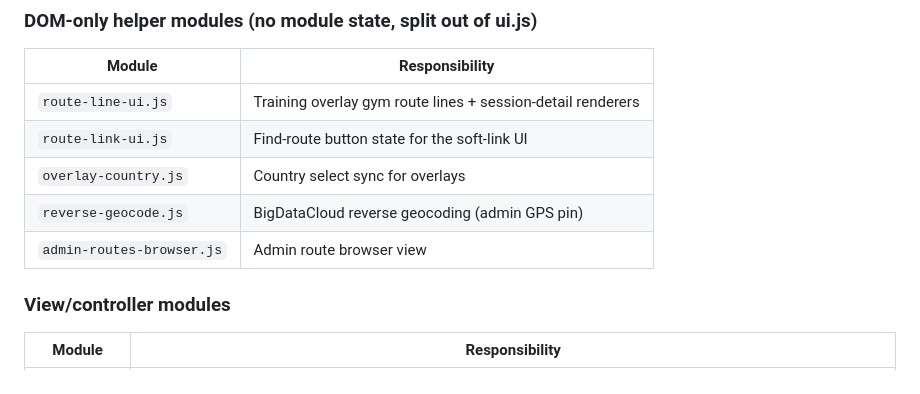
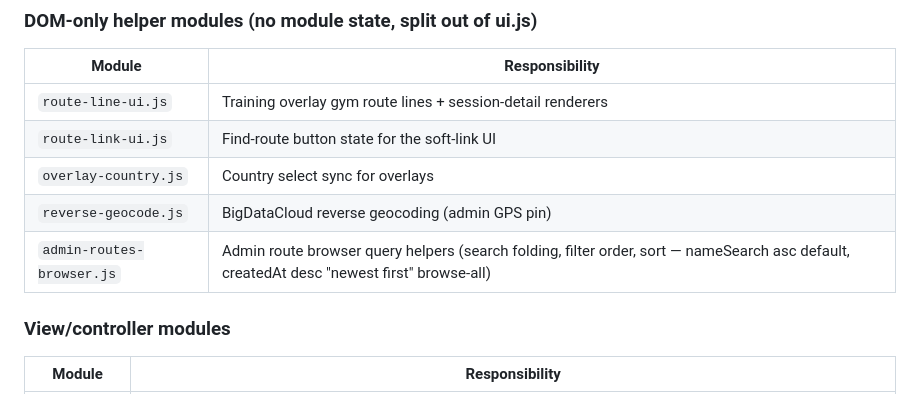
Before and after one commit to rruzitschka/rruzitschka.github.io, a Markdown page: docs/codebase/STRUCTURE.md, the part around the change. GitHub-like rendering.

Commit message:
docs: note admin route browser sort in STRUCTURE

```diff
--- a/docs/codebase/STRUCTURE.md
+++ b/docs/codebase/STRUCTURE.md
@@ -54,7 +54,7 @@ on a held-back branch until the release.
 | `route-link-ui.js` | Find-route button state for the soft-link UI |
 | `overlay-country.js` | Country select sync for overlays |
 | `reverse-geocode.js` | BigDataCloud reverse geocoding (admin GPS pin) |
-| `admin-routes-browser.js` | Admin route browser view |
+| `admin-routes-browser.js` | Admin route browser query helpers (search folding, filter order, sort — nameSearch asc default, createdAt desc "newest first" browse-all) |
 
 ### View/controller modules
 
```
